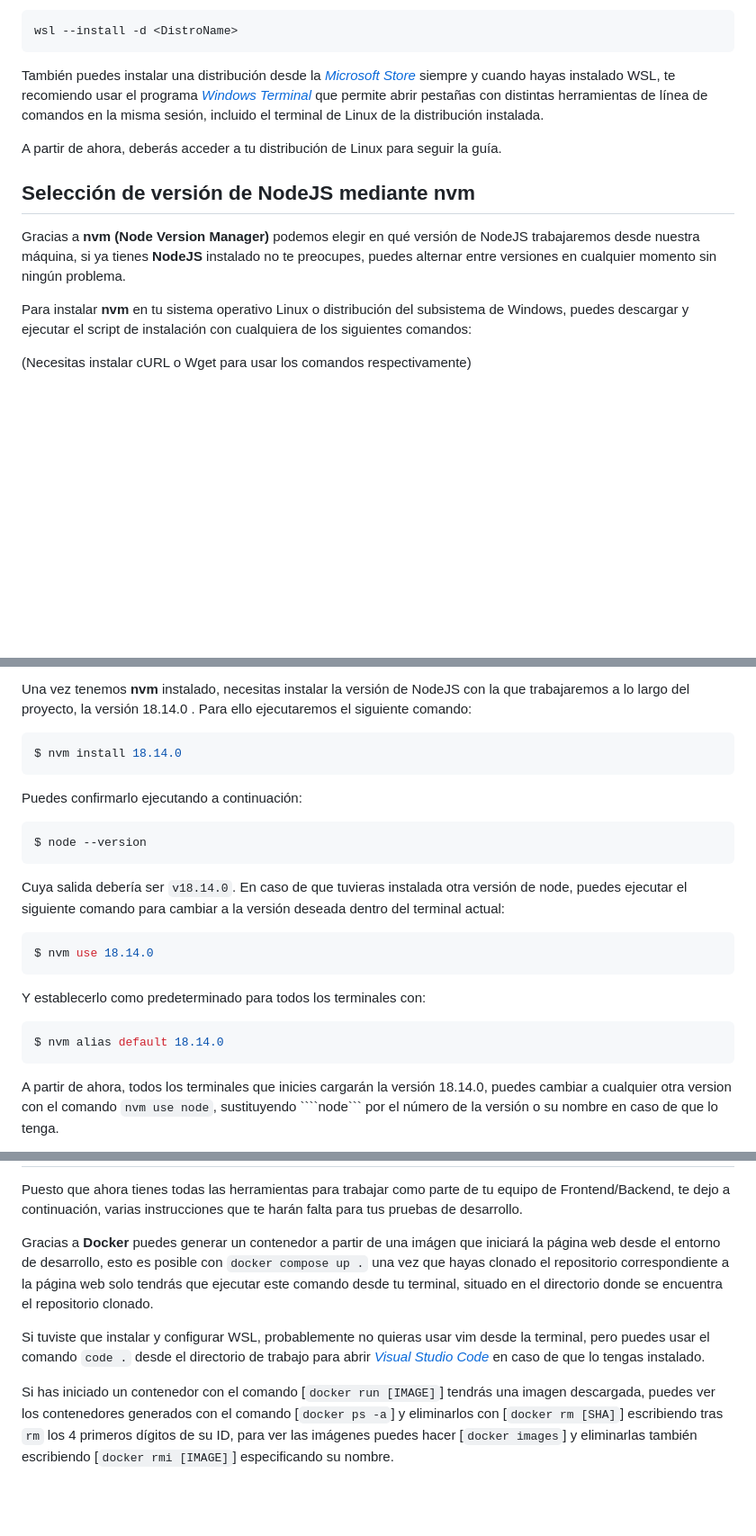
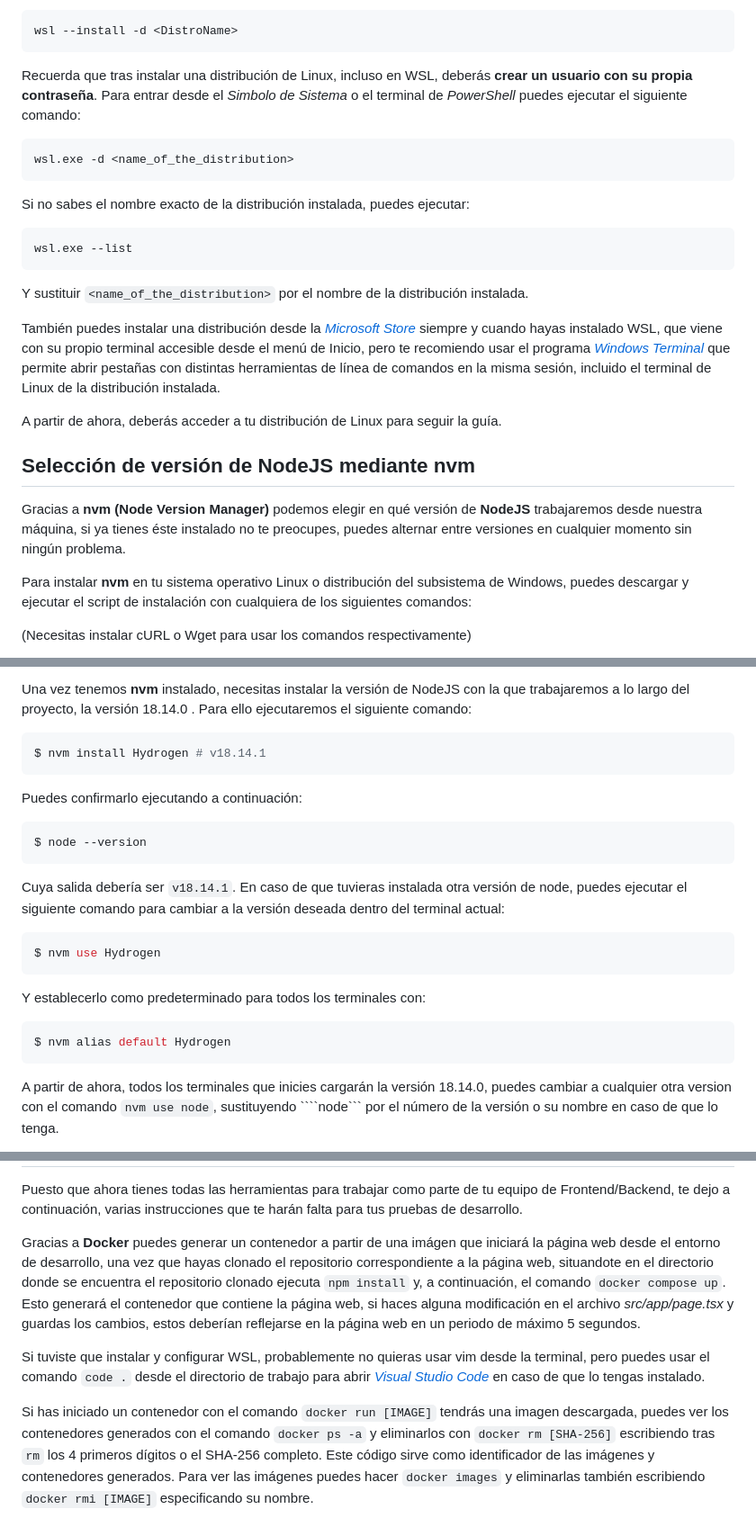
Before and after one commit to deii-ulpgc/documentation, a Markdown page: introductory-guides/setup-guide.md, 3 parts joined by grey strips. Shown: that part at 90% size. Drawn GitHub-style; blank space fills up the shorter version.

Commit message:
Added detailed information

`````diff
--- a/introductory-guides/setup-guide.md
+++ b/introductory-guides/setup-guide.md
@@ -42,13 +42,23 @@ E instalar la que quieras con:
 ```PowerShell
 wsl --install -d <DistroName>
 ```
-También puedes instalar una distribución desde la [*Microsoft Store*][2] siempre y cuando hayas instalado WSL, te recomiendo usar el programa [*Windows Terminal*][3] que permite abrir pestañas con distintas herramientas de línea de comandos en la misma sesión, incluido el terminal de Linux de la distribución instalada.
+Recuerda que tras instalar una distribución de Linux, incluso en WSL, deberás **crear un usuario con su propia contraseña**. Para entrar desde el *Simbolo de Sistema* o el terminal de *PowerShell* puedes ejecutar el siguiente comando:
+```PowerShell
+wsl.exe -d <name_of_the_distribution>
+```
+Si no sabes el nombre exacto de la distribución instalada, puedes ejecutar:
+```PowerShell
+wsl.exe --list
+```
+Y sustituir ```<name_of_the_distribution>``` por el nombre de la distribución instalada.
+
+También puedes instalar una distribución desde la [*Microsoft Store*][2] siempre y cuando hayas instalado WSL, que viene con su propio terminal accesible desde el menú de Inicio, pero te recomiendo usar el programa [*Windows Terminal*][3] que permite abrir pestañas con distintas herramientas de línea de comandos en la misma sesión, incluido el terminal de Linux de la distribución instalada.
 
 A partir de ahora, deberás acceder a tu distribución de Linux para seguir la guía.
 
    ## Selección de versión de NodeJS mediante nvm
 
-Gracias a **nvm (Node Version Manager)** podemos elegir en qué versión de NodeJS trabajaremos desde nuestra máquina, si ya tienes **NodeJS** instalado no te preocupes, puedes alternar entre versiones en cualquier momento sin ningún problema.
+Gracias a **nvm (Node Version Manager)** podemos elegir en qué versión de **NodeJS** trabajaremos desde nuestra máquina, si ya tienes éste instalado no te preocupes, puedes alternar entre versiones en cualquier momento sin ningún problema.
 
 Para instalar **nvm** en tu sistema operativo Linux o distribución del subsistema de Windows, puedes descargar y ejecutar el script de instalación con cualquiera de los siguientes comandos:
 
@@ -70,7 +80,7 @@ En caso de que no te aparezca, prueba a cerrar el terminal, abrir uno nuevo y vo
 Una vez tenemos **nvm** instalado, necesitas instalar la versión de NodeJS con la que trabajaremos a lo largo del proyecto, la versión 18.14.0 . Para ello ejecutaremos el siguiente comando:
 
 ```bash
-$ nvm install 18.14.0
+$ nvm install Hydrogen # v18.14.1
 ```
 
 Puedes confirmarlo ejecutando a continuación:
@@ -79,16 +89,16 @@ Puedes confirmarlo ejecutando a continuación:
 $ node --version
 ```
 
-Cuya salida debería ser ```v18.14.0```. En caso de que tuvieras instalada otra versión de node, puedes ejecutar el siguiente comando para cambiar a la versión deseada dentro del terminal actual:
+Cuya salida debería ser ```v18.14.1```. En caso de que tuvieras instalada otra versión de node, puedes ejecutar el siguiente comando para cambiar a la versión deseada dentro del terminal actual:
 
 ```bash
-$ nvm use 18.14.0
+$ nvm use Hydrogen
 ```
 
 Y establecerlo como predeterminado para todos los terminales con:
 
 ```bash
-$ nvm alias default 18.14.0
+$ nvm alias default Hydrogen
 ```
 
 A partir de ahora, todos los terminales que inicies cargarán la versión 18.14.0, puedes cambiar a cualquier otra version con el comando ```nvm use node```, sustituyendo ````node``` por el número de la versión o su nombre en caso de que lo tenga.
@@ -185,11 +195,11 @@ Si bien lo mejor es que te adaptes a la linea de comandos y aquí siempre tendr
 
 Puesto que ahora tienes todas las herramientas para trabajar como parte de tu equipo de Frontend/Backend, te dejo a continuación, varias instrucciones que te harán falta para tus pruebas de desarrollo.
 
-Gracias a **Docker** puedes generar un contenedor a partir de una imágen que iniciará la página web desde el entorno de desarrollo, esto es posible con ```docker compose up .``` una vez que hayas clonado el repositorio correspondiente a la página web solo tendrás que ejecutar este comando desde tu terminal, situado en el directorio donde se encuentra el repositorio clonado.
+Gracias a **Docker** puedes generar un contenedor a partir de una imágen que iniciará la página web desde el entorno de desarrollo, una vez que hayas clonado el repositorio correspondiente a la página web, situandote en el directorio donde se encuentra el repositorio clonado ejecuta ```npm install``` y, a continuación, el comando ```docker compose up```. Esto generará el contenedor que contiene la página web, si haces alguna modificación en el archivo *src/app/page.tsx* y guardas los cambios, estos deberían reflejarse en la página web en un periodo de máximo 5 segundos.
 
 Si tuviste que instalar y configurar WSL, probablemente no quieras usar vim desde la terminal, pero puedes usar el comando ```code .``` desde el directorio de trabajo para abrir [*Visual Studio Code*][5] en caso de que lo tengas instalado.
 
-Si has iniciado un contenedor con el comando [```docker run [IMAGE]```] tendrás una imagen descargada, puedes ver los contenedores generados con el comando [```docker ps -a```] y eliminarlos con [```docker rm [SHA]```] escribiendo tras ```rm``` los 4 primeros dígitos de su ID, para ver las imágenes puedes hacer [```docker images```] y eliminarlas también escribiendo [```docker rmi [IMAGE]```] especificando su nombre.
+Si has iniciado un contenedor con el comando ```docker run [IMAGE]``` tendrás una imagen descargada, puedes ver los contenedores generados con el comando ```docker ps -a``` y eliminarlos con ```docker rm [SHA-256]``` escribiendo tras ```rm``` los 4 primeros dígitos o el SHA-256 completo. Este código sirve como identificador de las imágenes y contenedores generados. Para ver las imágenes puedes hacer ```docker images``` y eliminarlas también escribiendo ```docker rmi [IMAGE]``` especificando su nombre.
 
 
 
`````
